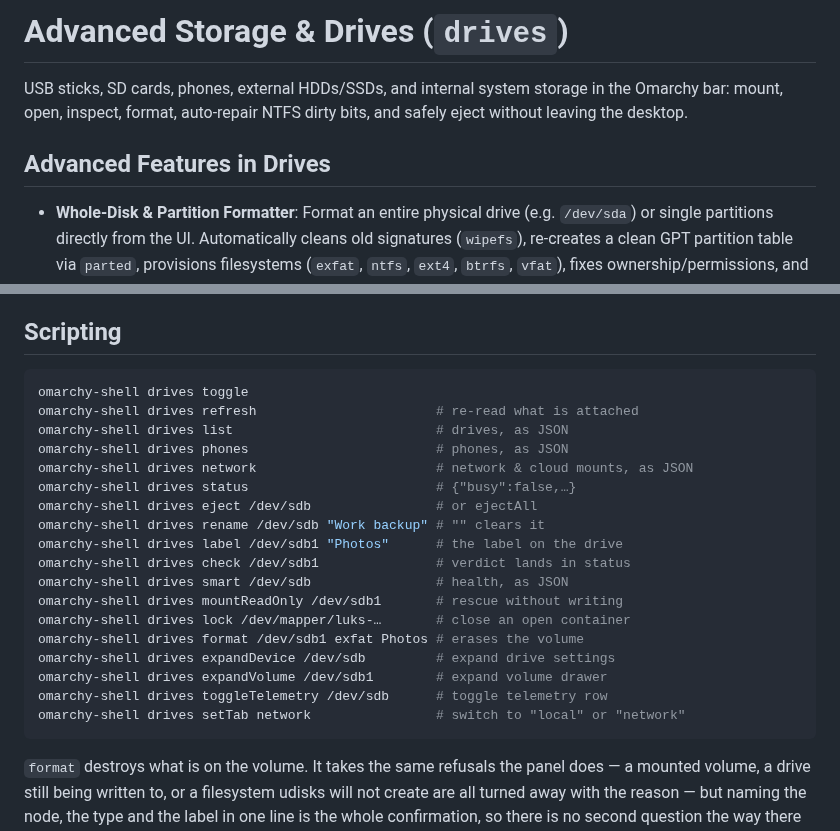
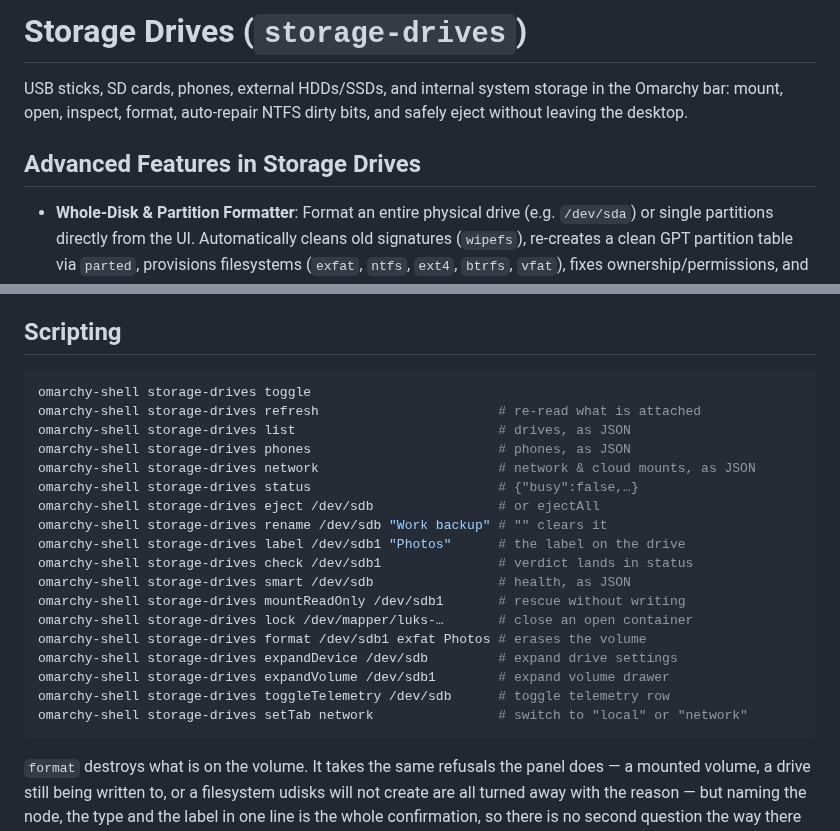
Before and after one commit to gameticharles/drives, a Markdown page: README.md, 2 parts joined by grey strips. GitHub-like rendering.

Commit message:
refactor: rename drives module to storage-drives and use Model.shellQuote for command arguments

````diff
--- a/README.md
+++ b/README.md
@@ -1,8 +1,8 @@
-# Advanced Storage & Drives (`drives`)
+# Storage Drives (`storage-drives`)
 
 USB sticks, SD cards, phones, external HDDs/SSDs, and internal system storage in the Omarchy bar: mount, open, inspect, format, auto-repair NTFS dirty bits, and safely eject without leaving the desktop.
 
-## Advanced Features in Drives
+## Advanced Features in Storage Drives
 
 - **Whole-Disk & Partition Formatter**: Format an entire physical drive (e.g. `/dev/sda`) or single partitions directly from the UI. Automatically cleans old signatures (`wipefs`), re-creates a clean GPT partition table via `parted`, provisions filesystems (`exfat`, `ntfs`, `ext4`, `btrfs`, `vfat`), fixes ownership/permissions, and mounts via `udisksctl`. Features built-in safeguards to strictly block system NVMe/root drives from accidental destruction.
 - **NTFS Dirty-Bit Auto-Fix**: Automatically detects NTFS volumes unmountable due to Windows hibernation or dirty flags. One click runs targeted repair via `omarchy-ntfs-fix` in a presentation terminal and re-mounts the drive.
@@ -228,24 +228,24 @@ an archive drive came up writable.
 ## Scripting
 
 ```bash
-omarchy-shell drives toggle
-omarchy-shell drives refresh                       # re-read what is attached
-omarchy-shell drives list                          # drives, as JSON
-omarchy-shell drives phones                        # phones, as JSON
-omarchy-shell drives network                       # network & cloud mounts, as JSON
-omarchy-shell drives status                        # {"busy":false,…}
-omarchy-shell drives eject /dev/sdb                # or ejectAll
-omarchy-shell drives rename /dev/sdb "Work backup" # "" clears it
-omarchy-shell drives label /dev/sdb1 "Photos"      # the label on the drive
-omarchy-shell drives check /dev/sdb1               # verdict lands in status
-omarchy-shell drives smart /dev/sdb                # health, as JSON
-omarchy-shell drives mountReadOnly /dev/sdb1       # rescue without writing
-omarchy-shell drives lock /dev/mapper/luks-…       # close an open container
-omarchy-shell drives format /dev/sdb1 exfat Photos # erases the volume
-omarchy-shell drives expandDevice /dev/sdb         # expand drive settings
-omarchy-shell drives expandVolume /dev/sdb1        # expand volume drawer
-omarchy-shell drives toggleTelemetry /dev/sdb      # toggle telemetry row
-omarchy-shell drives setTab network                # switch to "local" or "network"
+omarchy-shell storage-drives toggle
+omarchy-shell storage-drives refresh                       # re-read what is attached
+omarchy-shell storage-drives list                          # drives, as JSON
+omarchy-shell storage-drives phones                        # phones, as JSON
+omarchy-shell storage-drives network                       # network & cloud mounts, as JSON
+omarchy-shell storage-drives status                        # {"busy":false,…}
+omarchy-shell storage-drives eject /dev/sdb                # or ejectAll
+omarchy-shell storage-drives rename /dev/sdb "Work backup" # "" clears it
+omarchy-shell storage-drives label /dev/sdb1 "Photos"      # the label on the drive
+omarchy-shell storage-drives check /dev/sdb1               # verdict lands in status
+omarchy-shell storage-drives smart /dev/sdb                # health, as JSON
+omarchy-shell storage-drives mountReadOnly /dev/sdb1       # rescue without writing
+omarchy-shell storage-drives lock /dev/mapper/luks-…       # close an open container
+omarchy-shell storage-drives format /dev/sdb1 exfat Photos # erases the volume
+omarchy-shell storage-drives expandDevice /dev/sdb         # expand drive settings
+omarchy-shell storage-drives expandVolume /dev/sdb1        # expand volume drawer
+omarchy-shell storage-drives toggleTelemetry /dev/sdb      # toggle telemetry row
+omarchy-shell storage-drives setTab network                # switch to "local" or "network"
 ```
 
 `format` destroys what is on the volume. It takes the same refusals the panel
````
Also changed, not shown: preview.png, 6 other files.
